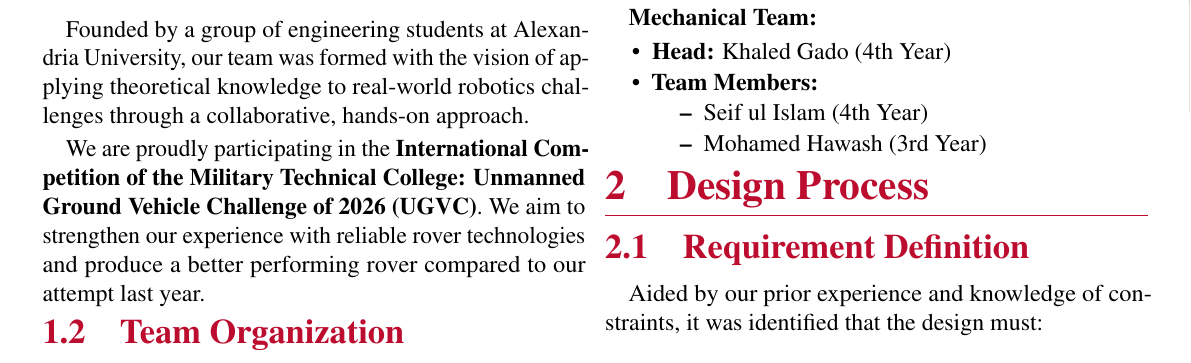
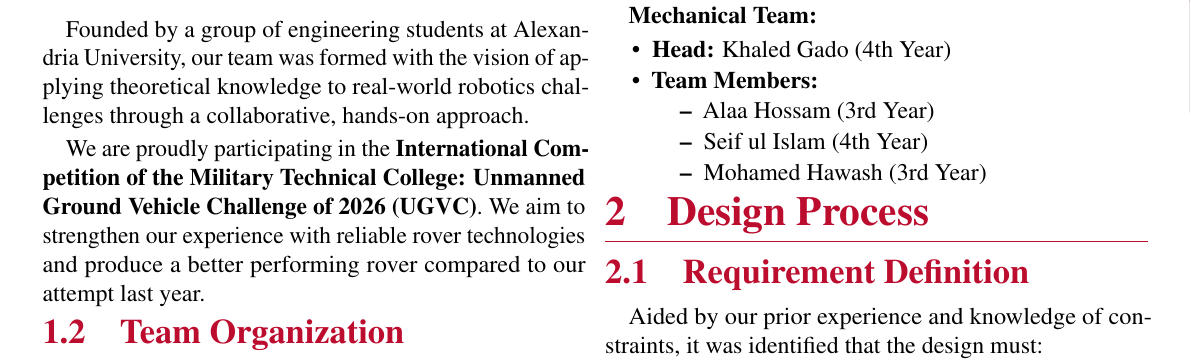
Before and after one commit to AURobotics/UGVC-Rover-26, a LaTeX document (reports/TDR/main.tex): part of page 3 of 15, cut so that both start at the same text. Compiled offline with pdfLaTeX.

Commit message:
no one left behind

```diff
--- a/reports/TDR/main.tex
+++ b/reports/TDR/main.tex
@@ -136,6 +136,7 @@
     \setlength{\itemsep}{1pt}
     \setlength{\parskip}{0pt}
     \setlength{\parsep}{0pt}
+        \item Alaa Hossam (3rd Year)
         \item Seif ul Islam (4th Year)
         \item Mohamed Hawash (3rd Year)
     \end{itemize}
```
